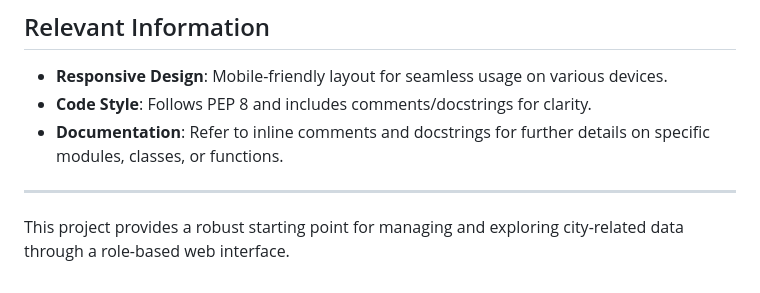
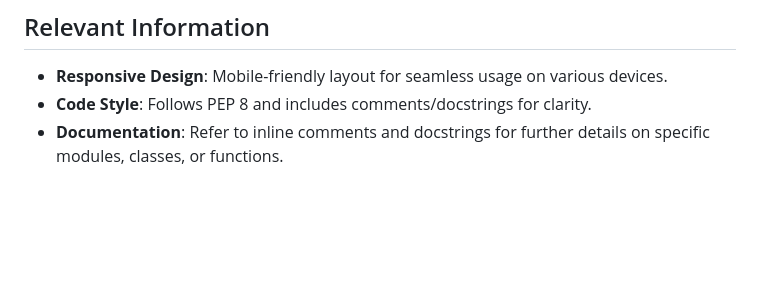
Before and after one commit to pavithrar020/ramakrishnan_pavithra_final_project, a Markdown page: README.md, the part around the change. Drawn GitHub-style; blank space fills up the shorter version.

```diff
--- a/README.md
+++ b/README.md
@@ -103,7 +103,3 @@ The application leverages Django’s built-in authentication and permission syst
 - **Responsive Design**: Mobile-friendly layout for seamless usage on various devices.
 - **Code Style**: Follows PEP 8 and includes comments/docstrings for clarity.
 - **Documentation**: Refer to inline comments and docstrings for further details on specific modules, classes, or functions.
-
----
-
-This project provides a robust starting point for managing and exploring city-related data through a role-based web interface.
```
